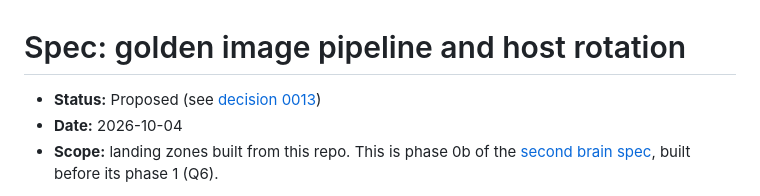
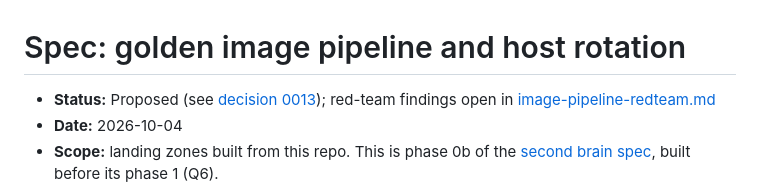
Before and after one commit to nickprignano/avd-landing-zone, a Markdown page: docs/image-pipeline-spec.md, the part around the change. GitHub-like rendering.

```diff
--- a/docs/image-pipeline-spec.md
+++ b/docs/image-pipeline-spec.md
@@ -1,6 +1,6 @@
 # Spec: golden image pipeline and host rotation
 
-- **Status:** Proposed (see [decision 0013](decisions/0013-image-pipeline.md))
+- **Status:** Proposed (see [decision 0013](decisions/0013-image-pipeline.md)); red-team findings open in [image-pipeline-redteam.md](image-pipeline-redteam.md)
 - **Date:** 2026-10-04
 - **Scope:** landing zones built from this repo. This is phase 0b of the [second brain spec](second-brain-spec.md), built before its phase 1 (Q6).
 
```
Also changed, not shown: docs/image-pipeline-redteam.md (added, +218 -0 lines).
